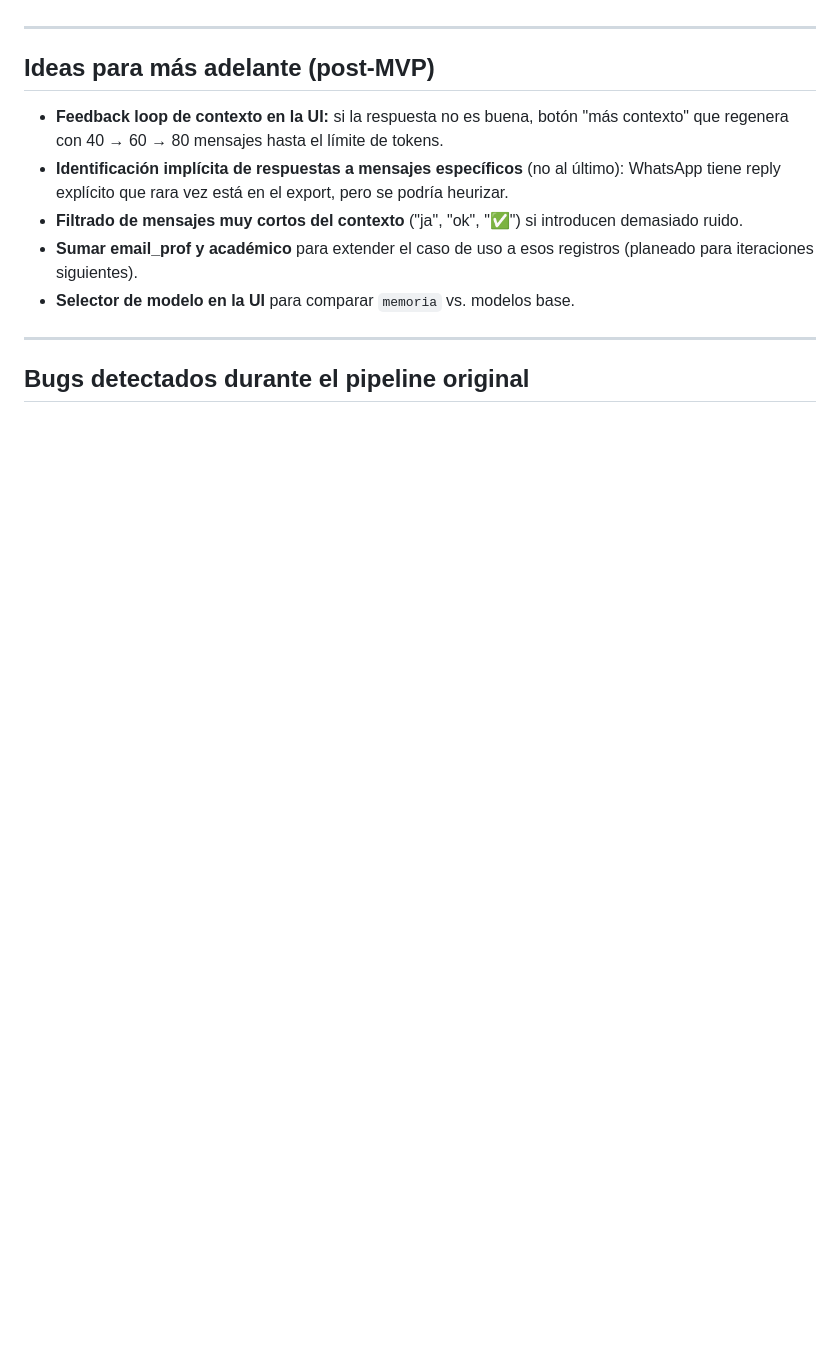
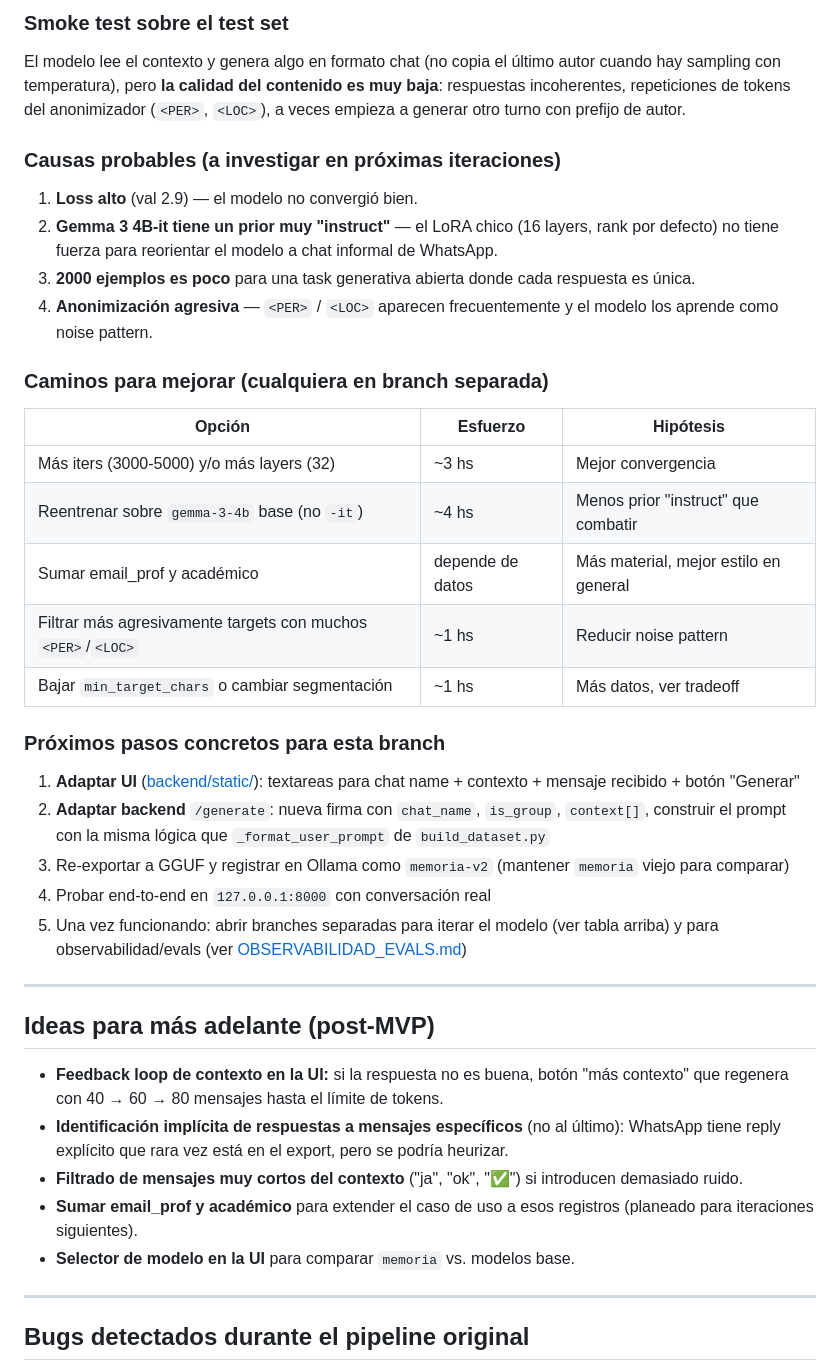
Before and after one commit to NicoKaragozian/MemoRIA, a Markdown page: docs/CHATBOT_DESIGN.md, the part around one of its changes. GitHub-like rendering; blank space fills up the shorter version.

```diff
--- a/docs/CHATBOT_DESIGN.md
+++ b/docs/CHATBOT_DESIGN.md
@@ -108,3 +143,31 @@ Estimación basada en los chats actuales del usuario que está entrenando ahora
+### Smoke test sobre el test set
+
+El modelo lee el contexto y genera algo en formato chat (no copia el último autor cuando hay sampling con temperatura), pero **la calidad del contenido es muy baja**: respuestas incoherentes, repeticiones de tokens del anonimizador (`<PER>`, `<LOC>`), a veces empieza a generar otro turno con prefijo de autor.
+
+### Causas probables (a investigar en próximas iteraciones)
+
+1. **Loss alto** (val 2.9) — el modelo no convergió bien.
+2. **Gemma 3 4B-it tiene un prior muy "instruct"** — el LoRA chico (16 layers, rank por defecto) no tiene fuerza para reorientar el modelo a chat informal de WhatsApp.
+3. **2000 ejemplos es poco** para una task generativa abierta donde cada respuesta es única.
+4. **Anonimización agresiva** — `<PER>` / `<LOC>` aparecen frecuentemente y el modelo los aprende como noise pattern.
+
+### Caminos para mejorar (cualquiera en branch separada)
+
+| Opción | Esfuerzo | Hipótesis |
+|--------|----------|-----------|
+| Más iters (3000-5000) y/o más layers (32) | ~3 hs | Mejor convergencia |
+| Reentrenar sobre `gemma-3-4b` base (no `-it`) | ~4 hs | Menos prior "instruct" que combatir |
+| Sumar email_prof y académico | depende de datos | Más material, mejor estilo en general |
+| Filtrar más agresivamente targets con muchos `<PER>`/`<LOC>` | ~1 hs | Reducir noise pattern |
+| Bajar `min_target_chars` o cambiar segmentación | ~1 hs | Más datos, ver tradeoff |
+
+### Próximos pasos concretos para esta branch
+
+1. **Adaptar UI** ([backend/static/](../backend/static/)): textareas para chat name + contexto + mensaje recibido + botón "Generar"
+2. **Adaptar backend** `/generate`: nueva firma con `chat_name`, `is_group`, `context[]`, construir el prompt con la misma lógica que `_format_user_prompt` de `build_dataset.py`
+3. Re-exportar a GGUF y registrar en Ollama como `memoria-v2` (mantener `memoria` viejo para comparar)
+4. Probar end-to-end en `127.0.0.1:8000` con conversación real
+5. Una vez funcionando: abrir branches separadas para iterar el modelo (ver tabla arriba) y para observabilidad/evals (ver [OBSERVABILIDAD_EVALS.md](OBSERVABILIDAD_EVALS.md))
 
 ---
 
```
Also changed, not shown: other parts of docs/CHATBOT_DESIGN.md (+39 -4 lines).
